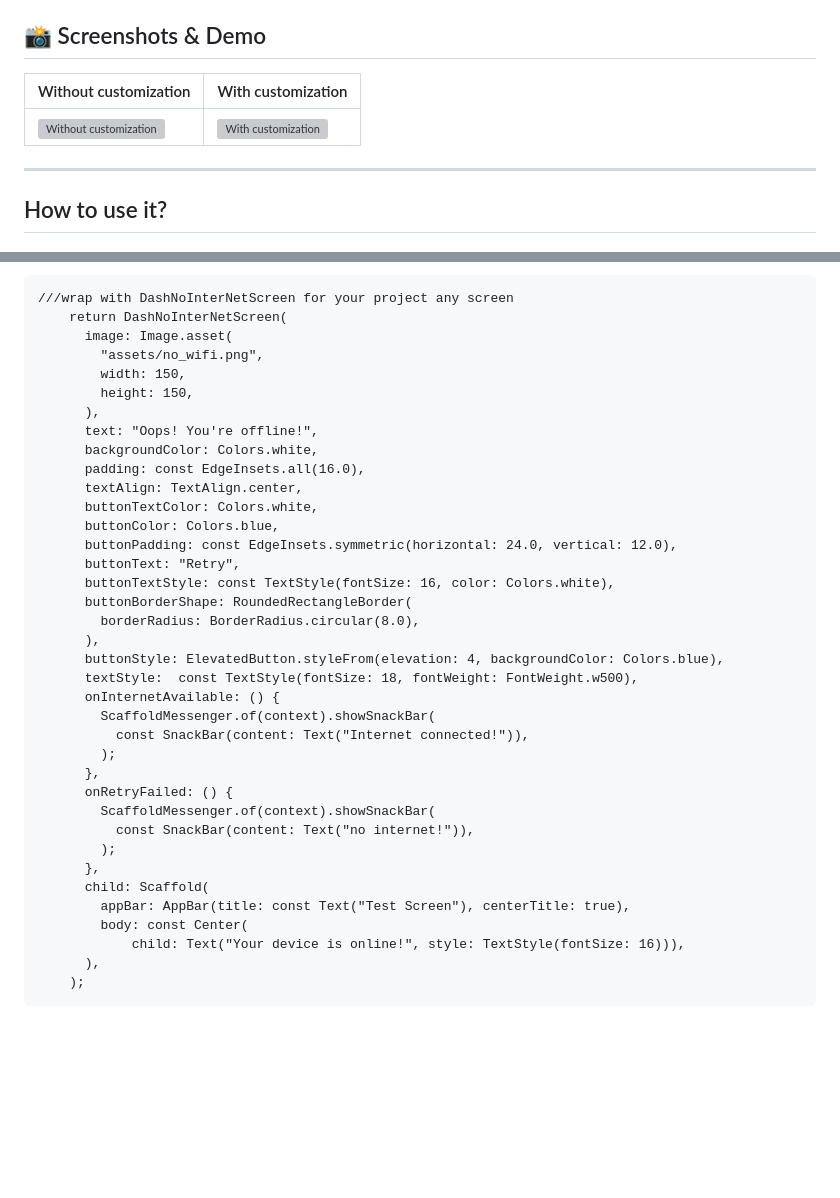
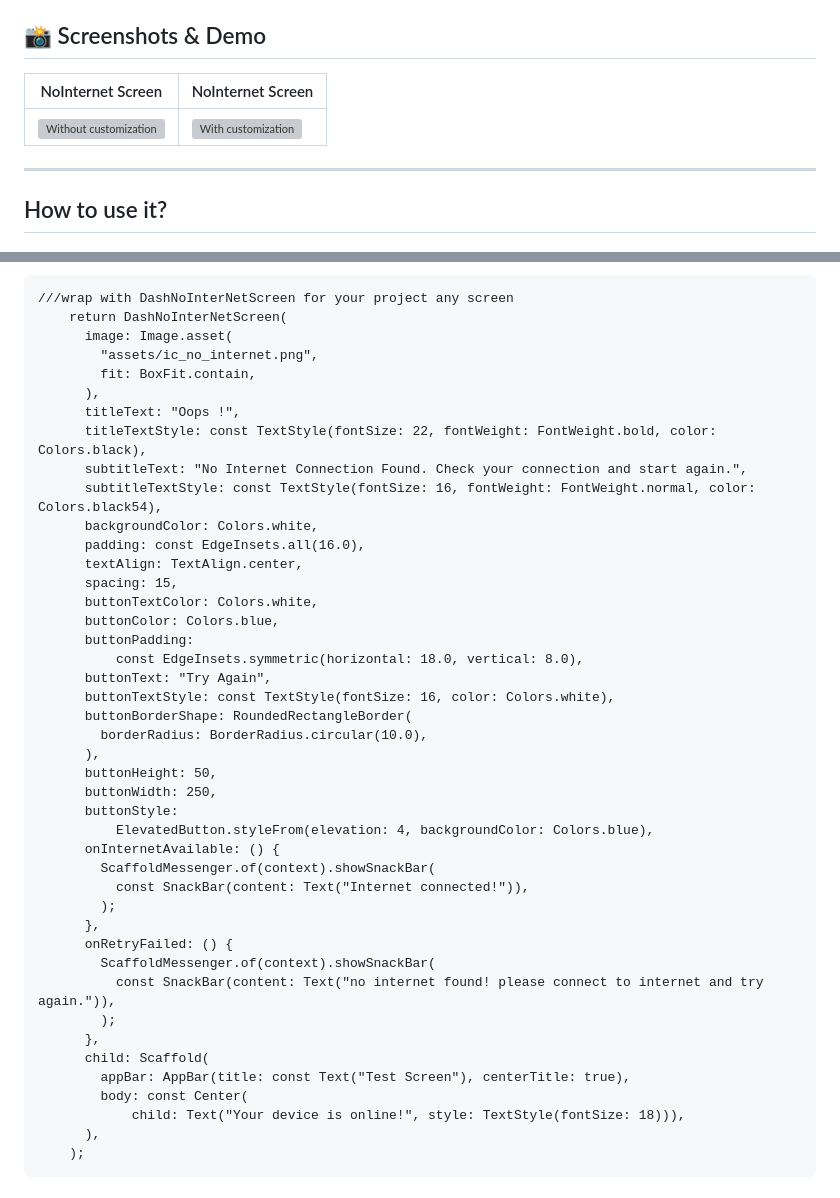
Before and after one commit to sentanilesh007/dash_no_internet_screen, a Markdown page: README.md, 2 parts joined by grey strips. Rendered like a GitHub page; blank space fills up the shorter version; grey boxes are pictures that could not be loaded.

````diff
--- a/README.md
+++ b/README.md
@@ -16,5 +16,5 @@ When your app has no connectivity, instead of a boring static screen, you can sh
 ✅ Plug & Play → Wrap your any widget and screens with `DashNoInternetScreen`.
 
 ## 📸 Screenshots & Demo
-| Without customization | With customization |
+|NoInternet Screen| NoInternet Screen |
 |------------------------|--------------------|
@@ -75,24 +75,30 @@ Add All Customiztion According Your Screen :
 ///wrap with DashNoInterNetScreen for your project any screen
     return DashNoInterNetScreen(
       image: Image.asset(
-        "assets/no_wifi.png",
-        width: 150,
-        height: 150,
+        "assets/ic_no_internet.png",
+        fit: BoxFit.contain,
       ),
-      text: "Oops! You're offline!",
+      titleText: "Oops !",
+      titleTextStyle: const TextStyle(fontSize: 22, fontWeight: FontWeight.bold, color: Colors.black),
+      subtitleText: "No Internet Connection Found. Check your connection and start again.",
+      subtitleTextStyle: const TextStyle(fontSize: 16, fontWeight: FontWeight.normal, color: Colors.black54),
       backgroundColor: Colors.white,
       padding: const EdgeInsets.all(16.0),
       textAlign: TextAlign.center,
+      spacing: 15,
       buttonTextColor: Colors.white,
       buttonColor: Colors.blue,
-      buttonPadding: const EdgeInsets.symmetric(horizontal: 24.0, vertical: 12.0),
-      buttonText: "Retry",
+      buttonPadding:
+          const EdgeInsets.symmetric(horizontal: 18.0, vertical: 8.0),
+      buttonText: "Try Again",
       buttonTextStyle: const TextStyle(fontSize: 16, color: Colors.white),
       buttonBorderShape: RoundedRectangleBorder(
-        borderRadius: BorderRadius.circular(8.0),
+        borderRadius: BorderRadius.circular(10.0),
       ),
-      buttonStyle: ElevatedButton.styleFrom(elevation: 4, backgroundColor: Colors.blue),
-      textStyle:  const TextStyle(fontSize: 18, fontWeight: FontWeight.w500),
+      buttonHeight: 50,
+      buttonWidth: 250,
+      buttonStyle:
+          ElevatedButton.styleFrom(elevation: 4, backgroundColor: Colors.blue),
       onInternetAvailable: () {
         ScaffoldMessenger.of(context).showSnackBar(
           const SnackBar(content: Text("Internet connected!")),
@@ -100,13 +106,13 @@ Add All Customiztion According Your Screen :
       },
       onRetryFailed: () {
         ScaffoldMessenger.of(context).showSnackBar(
-          const SnackBar(content: Text("no internet!")),
+          const SnackBar(content: Text("no internet found! please connect to internet and try again.")),
         );
       },
       child: Scaffold(
         appBar: AppBar(title: const Text("Test Screen"), centerTitle: true),
         body: const Center(
-            child: Text("Your device is online!", style: TextStyle(fontSize: 16))),
+            child: Text("Your device is online!", style: TextStyle(fontSize: 18))),
       ),
     );
 ```
````
Also changed, not shown: other parts of README.md (+1 -1 lines).
